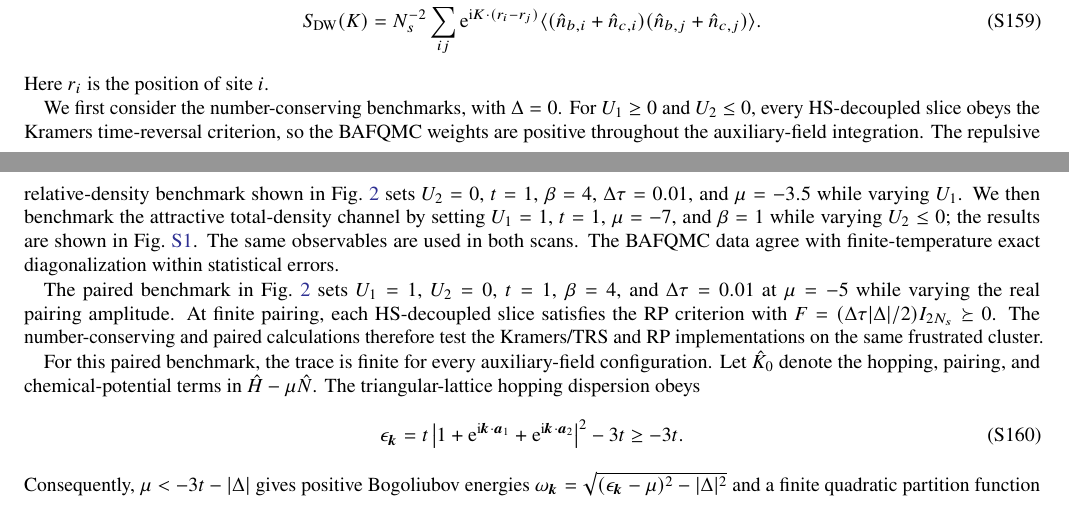
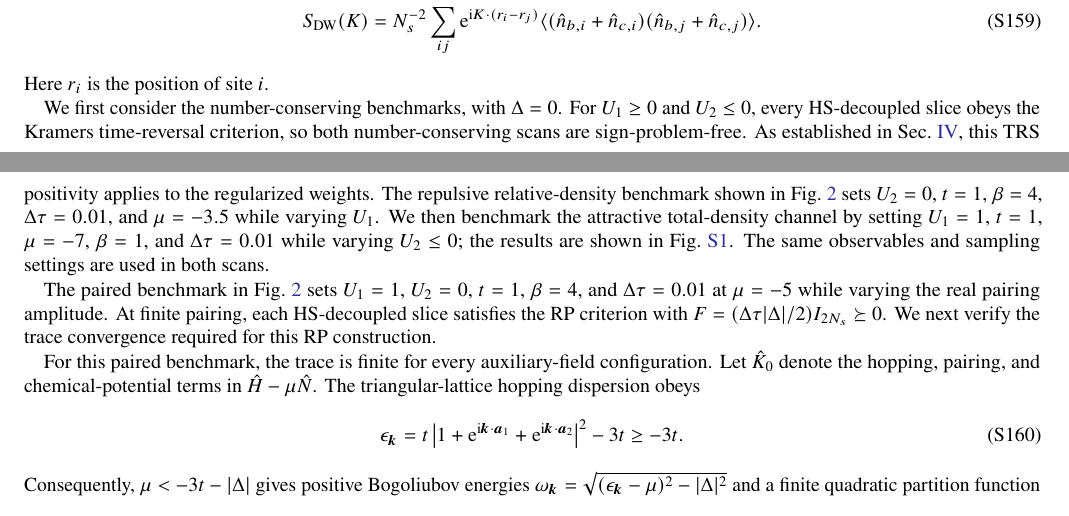
Before and after one commit to YinkaiYu/BAFQMC-paper, a LaTeX paper (main.tex, which reads SM.tex): two parts of pages 29 and 30 of 34, joined at a grey line, cut so that both start at the same text. Compiled offline with pdfLaTeX.

Commit message:
Clarify benchmark regularization

```diff
--- a/SM.tex
+++ b/SM.tex
@@ -1345,9 +1345,9 @@ For all benchmarks, we measure the density $\rho=\langle\hat N\rangle/N_s$, the
 \end{align}
 Here $r_i$ is the position of site $i$.
 
-We first consider the number-conserving benchmarks, with $\Delta=0$. For $U_1\ge0$ and $U_2\le0$, every HS-decoupled slice obeys the Kramers time-reversal criterion, so the BAFQMC weights are positive throughout the auxiliary-field integration. The repulsive relative-density benchmark shown in Fig.~\ref{fig:benchmark} sets $U_2=0$, $t=1$, $\beta=4$, $\Delta\tau=0.01$, and $\mu=-3.5$ while varying $U_1$. We then benchmark the attractive total-density channel by setting $U_1=1$, $t=1$, $\mu=-7$, and $\beta=1$ while varying $U_2\le0$; the results are shown in Fig.~\ref{fig:benchmark_attractive}. The same observables are used in both scans. The BAFQMC data agree with finite-temperature exact diagonalization within statistical errors.
-
-The paired benchmark in Fig.~\ref{fig:benchmark} sets $U_1=1$, $U_2=0$, $t=1$, $\beta=4$, and $\Delta\tau=0.01$ at $\mu=-5$ while varying the real pairing amplitude. At finite pairing, each HS-decoupled slice satisfies the RP criterion with $F=(\Delta\tau|\Delta|/2)I_{2N_s}\succeq0$. The number-conserving and paired calculations therefore test the Kramers/TRS and RP implementations on the same frustrated cluster.
+We first consider the number-conserving benchmarks, with $\Delta=0$. For $U_1\ge0$ and $U_2\le0$, every HS-decoupled slice obeys the Kramers time-reversal criterion, so both number-conserving scans are sign-problem-free. As established in Sec.~\ref{app:regularization}, this TRS positivity applies to the regularized weights. The repulsive relative-density benchmark shown in Fig.~\ref{fig:benchmark} sets $U_2=0$, $t=1$, $\beta=4$, $\Delta\tau=0.01$, and $\mu=-3.5$ while varying $U_1$. We then benchmark the attractive total-density channel by setting $U_1=1$, $t=1$, $\mu=-7$, $\beta=1$, and $\Delta\tau=0.01$ while varying $U_2\le0$; the results are shown in Fig.~\ref{fig:benchmark_attractive}. The same observables and sampling settings are used in both scans.
+
+The paired benchmark in Fig.~\ref{fig:benchmark} sets $U_1=1$, $U_2=0$, $t=1$, $\beta=4$, and $\Delta\tau=0.01$ at $\mu=-5$ while varying the real pairing amplitude. At finite pairing, each HS-decoupled slice satisfies the RP criterion with $F=(\Delta\tau|\Delta|/2)I_{2N_s}\succeq0$. We next verify the trace convergence required for this RP construction.
 
 For this paired benchmark, the trace is finite for every auxiliary-field configuration. Let $\hat K_0$ denote the hopping, pairing, and chemical-potential terms in $\hat H-\mu\hat N$. The triangular-lattice hopping dispersion obeys
 \begin{equation}
```
